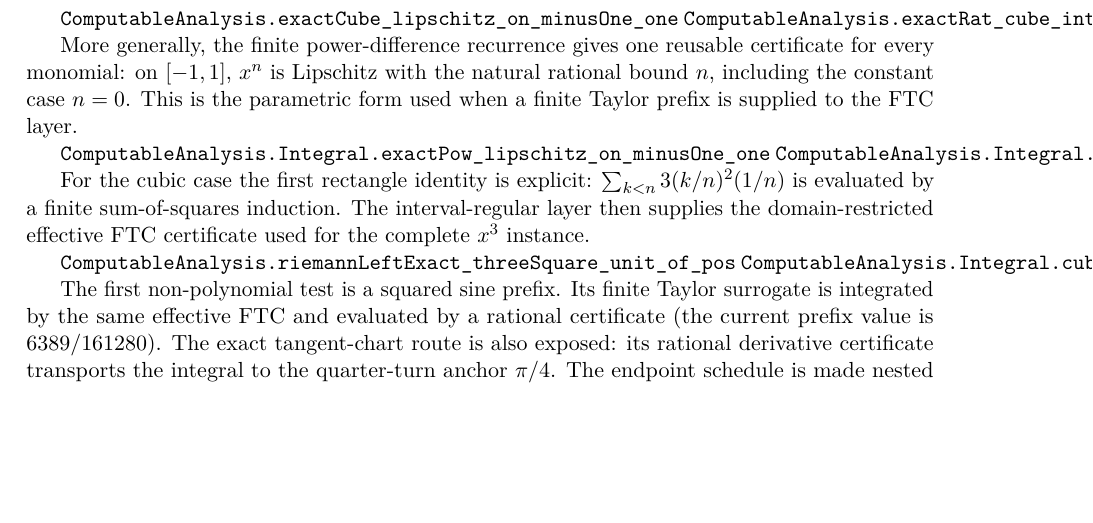
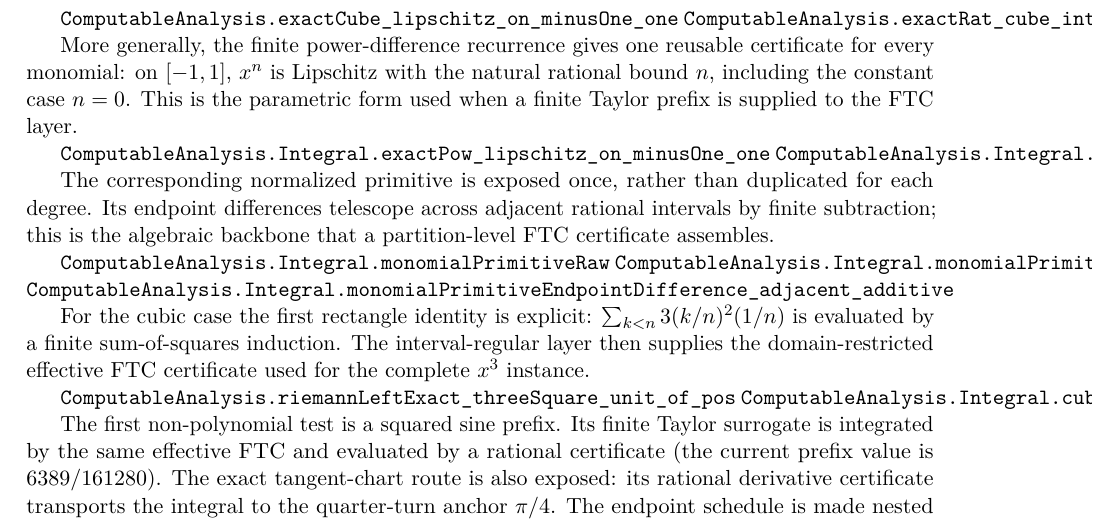
Before and after one commit to liuyao12/computable-analysis, a LaTeX thesis (blueprint/src/web.tex, which reads blueprint/src/03-integrals.tex): part of page 42 of 71, cut so that both start at the same text, the shorter picture padded with empty space. Compiled offline with pdfLaTeX.

Commit message:
Add generic monomial primitive telescoping

```diff
--- a/blueprint/src/03-integrals.tex
+++ b/blueprint/src/03-integrals.tex
@@ -567,6 +567,16 @@ layer.
 \lean{ComputableAnalysis.Integral.exactRat_pow_intervalRegularOn_minusOne_one}
 \leanok
 
+The corresponding normalized primitive is exposed once, rather than
+duplicated for each degree.  Its endpoint differences telescope across
+adjacent rational intervals by finite subtraction; this is the algebraic
+backbone that a partition-level FTC certificate assembles.
+
+\lean{ComputableAnalysis.Integral.monomialPrimitiveRaw}
+\lean{ComputableAnalysis.Integral.monomialPrimitiveEndpointDifference}
+\lean{ComputableAnalysis.Integral.monomialPrimitiveEndpointDifference_adjacent_additive}
+\leanok
+
 For the cubic case the first rectangle identity is explicit:
 \(\sum_{k<n}3(k/n)^2(1/n)\) is evaluated by a finite sum-of-squares
 induction.  The interval-regular layer then supplies the domain-restricted
```
Also changed, not shown: FORMALIZATION_GUIDE.md (+6 -0 lines), 1 other file.
